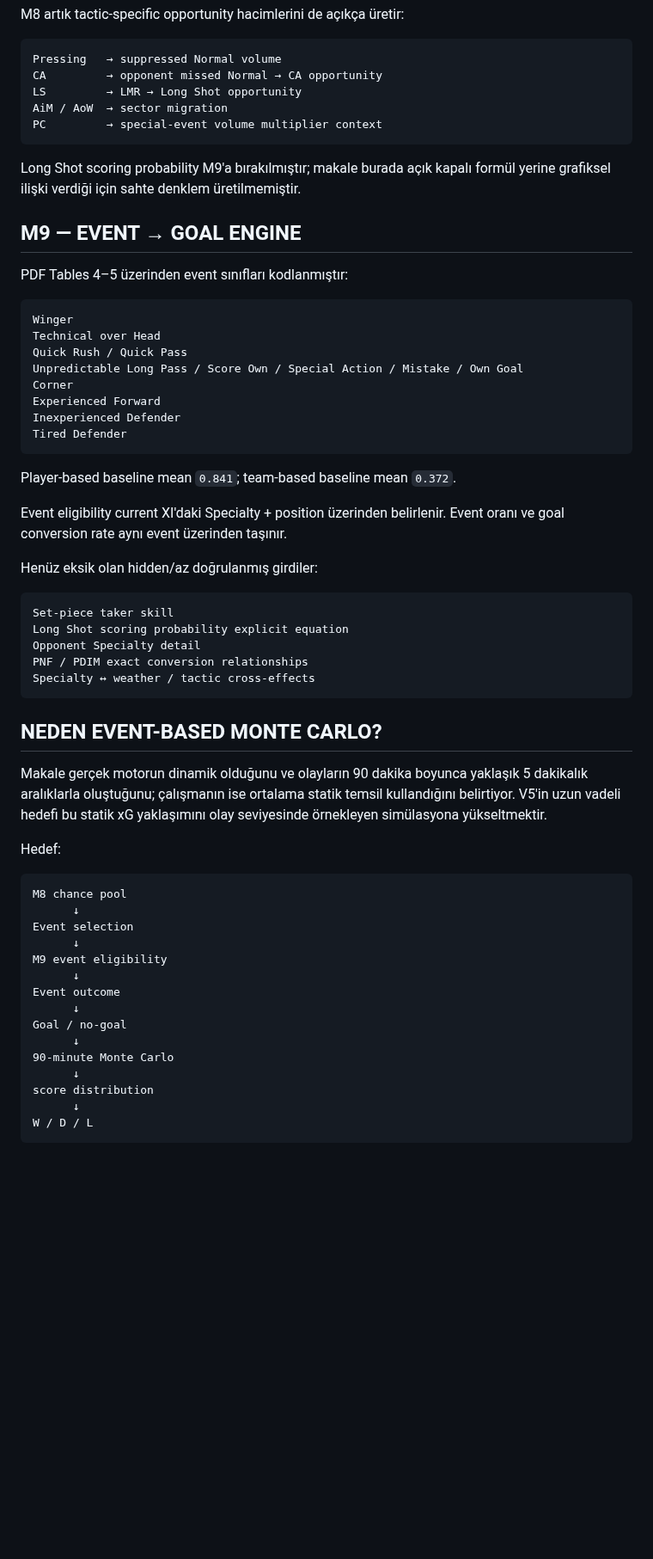
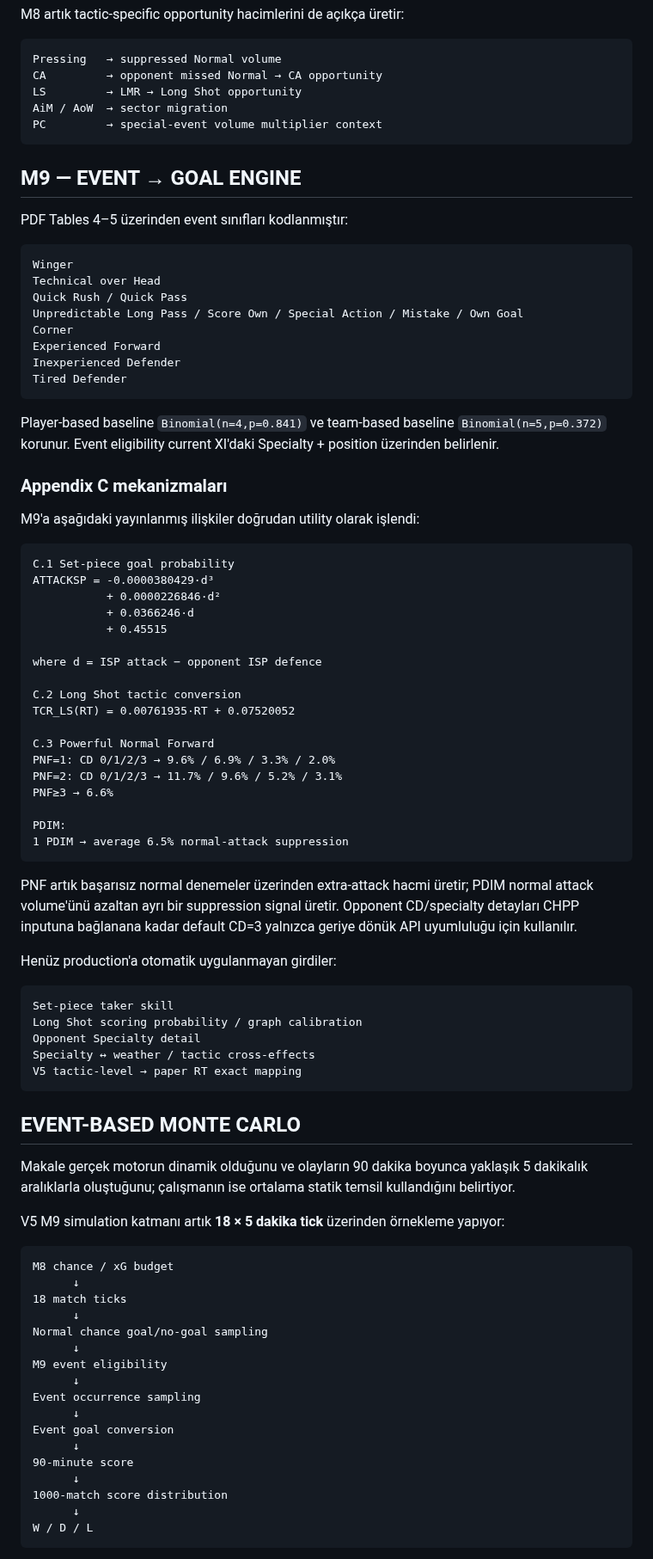
Before and after one commit to dincer552/Res, a Markdown page: README.md, the part around one of its changes. Shown at 86% size. GitHub-like rendering; blank space fills up the shorter version.

Commit message:
docs: update M9 and event Monte Carlo progress

````diff
--- a/README.md
+++ b/README.md
@@ -207,8 +209,6 @@ AiM / AoW  → sector migration
 PC         → special-event volume multiplier context
 ```
 
-Long Shot scoring probability M9'a bırakılmıştır; makale burada açık kapalı formül yerine grafiksel ilişki verdiği için sahte denklem üretilmemiştir.
-
 ## M9 — EVENT → GOAL ENGINE
 
 PDF Tables 4–5 üzerinden event sınıfları kodlanmıştır:
@@ -224,40 +224,67 @@ Inexperienced Defender
 Tired Defender
 ```
 
-Player-based baseline mean `0.841`; team-based baseline mean `0.372`.
+Player-based baseline `Binomial(n=4,p=0.841)` ve team-based baseline `Binomial(n=5,p=0.372)` korunur. Event eligibility current XI'daki Specialty + position üzerinden belirlenir.
 
-Event eligibility current XI'daki Specialty + position üzerinden belirlenir. Event oranı ve goal conversion rate aynı event üzerinden taşınır.
+### Appendix C mekanizmaları
 
-Henüz eksik olan hidden/az doğrulanmış girdiler:
+M9'a aşağıdaki yayınlanmış ilişkiler doğrudan utility olarak işlendi:
+
+```text
+C.1 Set-piece goal probability
+ATTACKSP = -0.0000380429·d³
+           + 0.0000226846·d²
+           + 0.0366246·d
+           + 0.45515
+
+where d = ISP attack − opponent ISP defence
+
+C.2 Long Shot tactic conversion
+TCR_LS(RT) = 0.00761935·RT + 0.07520052
+
+C.3 Powerful Normal Forward
+PNF=1: CD 0/1/2/3 → 9.6% / 6.9% / 3.3% / 2.0%
+PNF=2: CD 0/1/2/3 → 11.7% / 9.6% / 5.2% / 3.1%
+PNF≥3 → 6.6%
+
+PDIM:
+1 PDIM → average 6.5% normal-attack suppression
+```
+
+PNF artık başarısız normal denemeler üzerinden extra-attack hacmi üretir; PDIM normal attack volume'ünü azaltan ayrı bir suppression signal üretir. Opponent CD/specialty detayları CHPP inputuna bağlanana kadar default CD=3 yalnızca geriye dönük API uyumluluğu için kullanılır.
+
+Henüz production'a otomatik uygulanmayan girdiler:
 
 ```text
 Set-piece taker skill
-Long Shot scoring probability explicit equation
+Long Shot scoring probability / graph calibration
 Opponent Specialty detail
-PNF / PDIM exact conversion relationships
 Specialty ↔ weather / tactic cross-effects
+V5 tactic-level → paper RT exact mapping
 ```
 
-## NEDEN EVENT-BASED MONTE CARLO?
+## EVENT-BASED MONTE CARLO
 
-Makale gerçek motorun dinamik olduğunu ve olayların 90 dakika boyunca yaklaşık 5 dakikalık aralıklarla oluştuğunu; çalışmanın ise ortalama statik temsil kullandığını belirtiyor. V5'in uzun vadeli hedefi bu statik xG yaklaşımını olay seviyesinde örnekleyen simülasyona yükseltmektir.
+Makale gerçek motorun dinamik olduğunu ve olayların 90 dakika boyunca yaklaşık 5 dakikalık aralıklarla oluştuğunu; çalışmanın ise ortalama statik temsil kullandığını belirtiyor.
 
-Hedef:
+V5 M9 simulation katmanı artık **18 × 5 dakika tick** üzerinden örnekleme yapıyor:
 
 ```text
-M8 chance pool
+M8 chance / xG budget
       ↓
-Event selection
+18 match ticks
+      ↓
+Normal chance goal/no-goal sampling
       ↓
 M9 event eligibility
       ↓
-Event outcome
+Event occurrence sampling
       ↓
-Goal / no-goal
+Event goal conversion
       ↓
-90-minute Monte Carlo
+90-minute score
       ↓
-score distribution
+1000-match score distribution
       ↓
 W / D / L
 ```
````
Also changed, not shown: other parts of README.md (+18 -12 lines).
